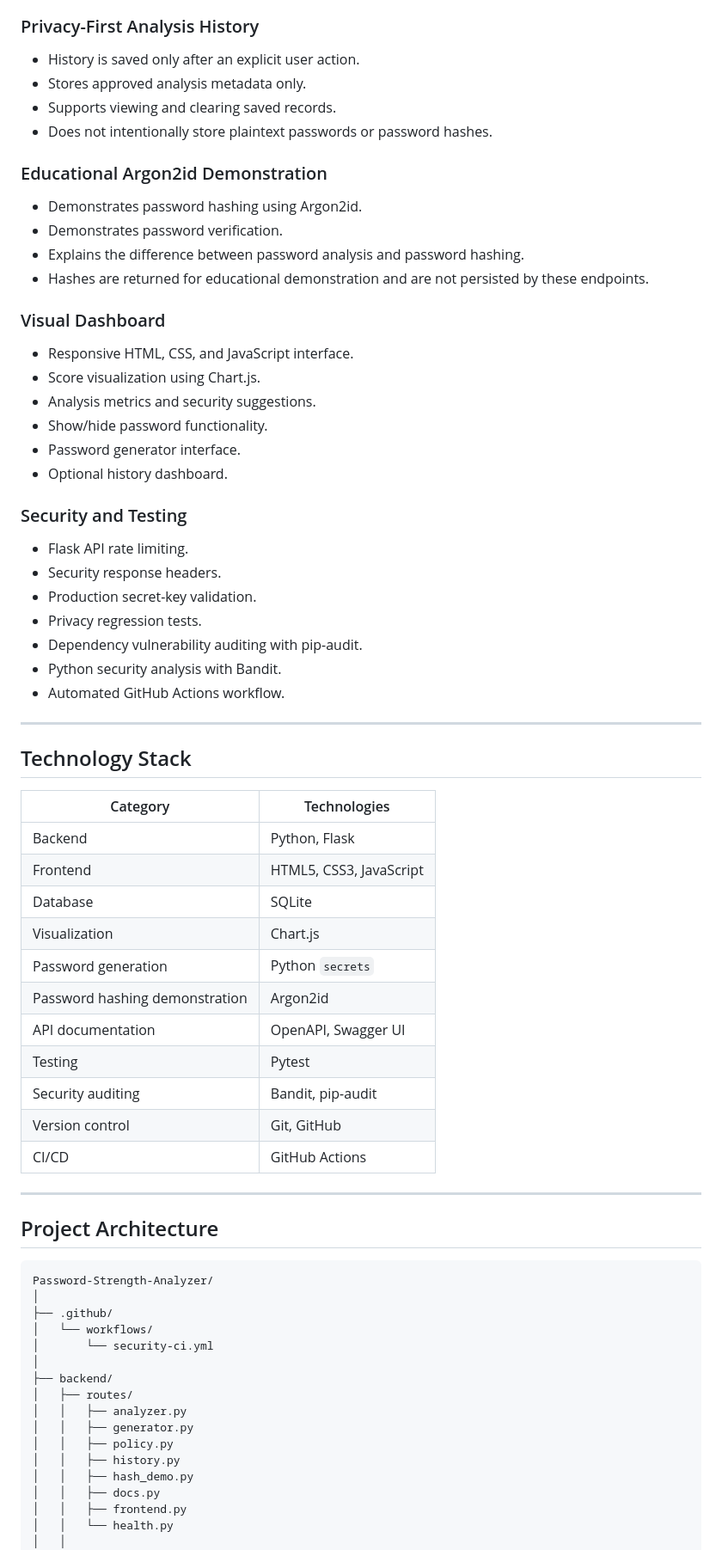
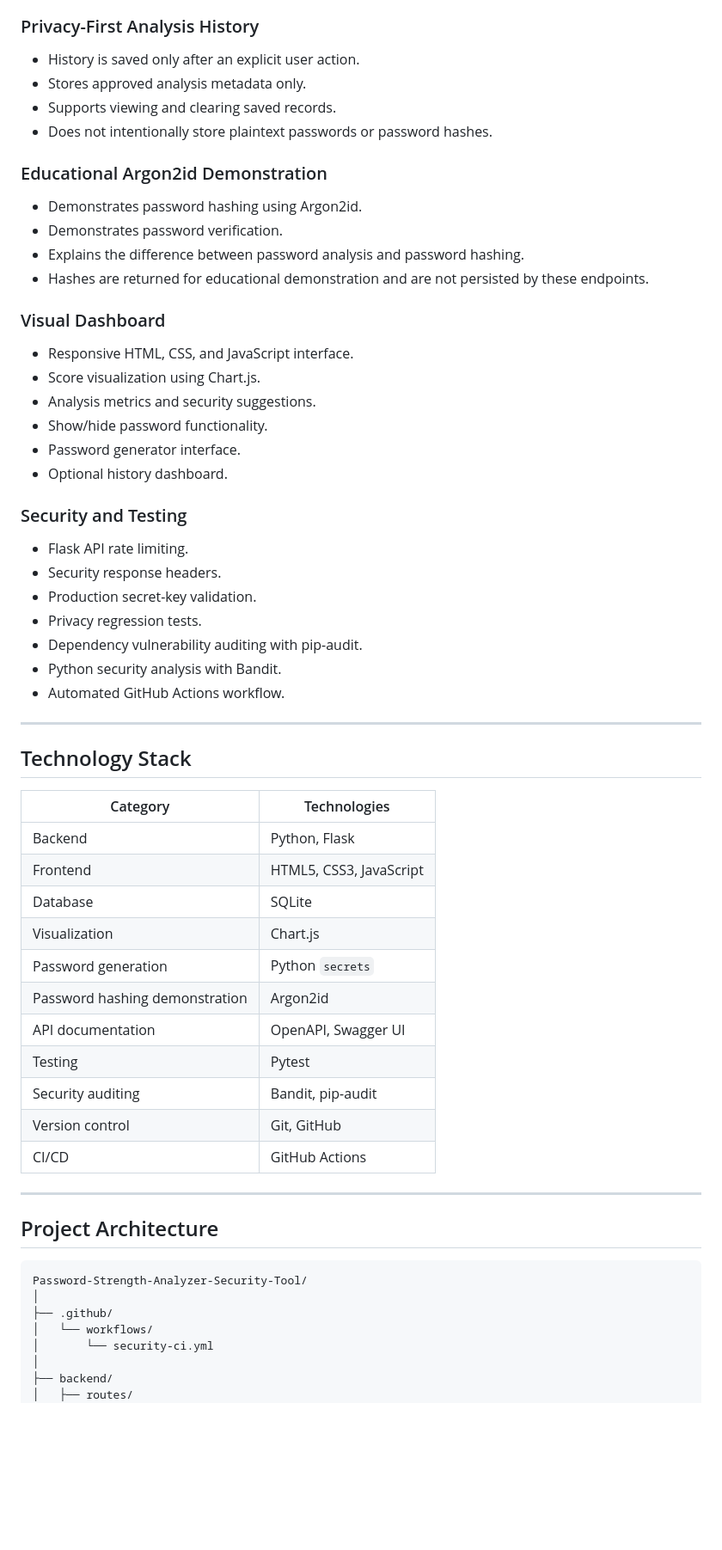
Before and after one commit to ayushkrdubey-23/Password-Strength-Analyzer-Security-Tool, a Markdown page: README.md, the part around one of its changes. Shown at 86% size. GitHub-like rendering; blank space fills up the shorter version.

Commit message:
Correct repository setup and screenshot documentation

````diff
--- a/README.md
+++ b/README.md
@@ -55,57 +60,61 @@ The analysis engine processes passwords locally through the Flask backend. Submi
 
 ### Privacy-First Analysis History
-- History is saved only after an explicit user action.
-- Stores approved analysis metadata only.
-- Supports viewing and clearing saved records.
-- Does not intentionally store plaintext passwords or password hashes.
+
+* History is saved only after an explicit user action.
+* Stores approved analysis metadata only.
+* Supports viewing and clearing saved records.
+* Does not intentionally store plaintext passwords or password hashes.
 
 ### Educational Argon2id Demonstration
-- Demonstrates password hashing using Argon2id.
-- Demonstrates password verification.
-- Explains the difference between password analysis and password hashing.
-- Hashes are returned for educational demonstration and are not persisted by these endpoints.
+
+* Demonstrates password hashing using Argon2id.
+* Demonstrates password verification.
+* Explains the difference between password analysis and password hashing.
+* Hashes are returned for educational demonstration and are not persisted by these endpoints.
 
 ### Visual Dashboard
-- Responsive HTML, CSS, and JavaScript interface.
-- Score visualization using Chart.js.
-- Analysis metrics and security suggestions.
-- Show/hide password functionality.
-- Password generator interface.
-- Optional history dashboard.
+
+* Responsive HTML, CSS, and JavaScript interface.
+* Score visualization using Chart.js.
+* Analysis metrics and security suggestions.
+* Show/hide password functionality.
+* Password generator interface.
+* Optional history dashboard.
 
 ### Security and Testing
-- Flask API rate limiting.
-- Security response headers.
-- Production secret-key validation.
-- Privacy regression tests.
-- Dependency vulnerability auditing with pip-audit.
-- Python security analysis with Bandit.
-- Automated GitHub Actions workflow.
+
+* Flask API rate limiting.
+* Security response headers.
+* Production secret-key validation.
+* Privacy regression tests.
+* Dependency vulnerability auditing with pip-audit.
+* Python security analysis with Bandit.
+* Automated GitHub Actions workflow.
 
 ---
 
 ## Technology Stack
 
-| Category | Technologies |
-|---|---|
-| Backend | Python, Flask |
-| Frontend | HTML5, CSS3, JavaScript |
-| Database | SQLite |
-| Visualization | Chart.js |
-| Password generation | Python `secrets` |
-| Password hashing demonstration | Argon2id |
-| API documentation | OpenAPI, Swagger UI |
-| Testing | Pytest |
-| Security auditing | Bandit, pip-audit |
-| Version control | Git, GitHub |
-| CI/CD | GitHub Actions |
+| Category                       | Technologies            |
+| ------------------------------ | ----------------------- |
+| Backend                        | Python, Flask           |
+| Frontend                       | HTML5, CSS3, JavaScript |
+| Database                       | SQLite                  |
+| Visualization                  | Chart.js                |
+| Password generation            | Python `secrets`        |
+| Password hashing demonstration | Argon2id                |
+| API documentation              | OpenAPI, Swagger UI     |
+| Testing                        | Pytest                  |
+| Security auditing              | Bandit, pip-audit       |
+| Version control                | Git, GitHub             |
+| CI/CD                          | GitHub Actions          |
 
 ---
 
 ## Project Architecture
 
 ```text
-Password-Strength-Analyzer/
+Password-Strength-Analyzer-Security-Tool/
 │
 ├── .github/
 │   └── workflows/
@@ -113,13 +122,4 @@ Password-Strength-Analyzer/
 │
 ├── backend/
 │   ├── routes/
-│   │   ├── analyzer.py
-│   │   ├── generator.py
-│   │   ├── policy.py
-│   │   ├── history.py
-│   │   ├── hash_demo.py
-│   │   ├── docs.py
-│   │   ├── frontend.py
-│   │   └── health.py
-│   │
 │   ├── services/
````
Also changed, not shown: other parts of README.md (+99 -97 lines).
